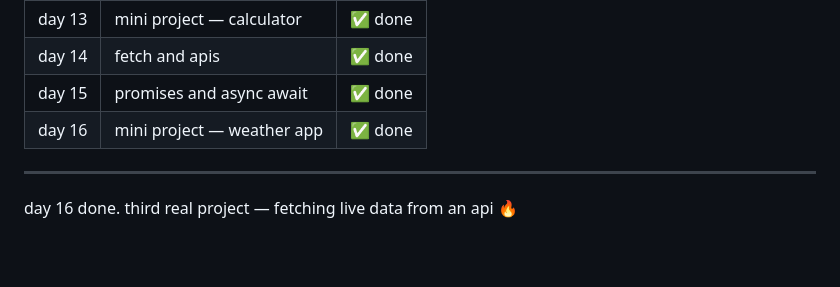
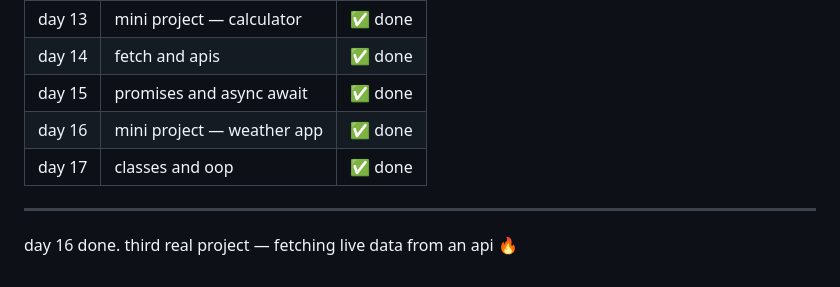
Before and after one commit to kiranmv002/js-from-zero, a Markdown page: README.md, the part around the change. Drawn GitHub-style; blank space fills up the shorter version.

```diff
--- a/README.md
+++ b/README.md
@@ -252,6 +252,8 @@ file → `01-basics/classes.js`
 | day 14 | fetch and apis                   | ✅ done |
 | day 15 | promises and async await         | ✅ done |
 | day 16 | mini project — weather app       | ✅ done |
+| day 17 | classes and oop                  | ✅ done |
+
 ---
 
 day 16 done. third real project — fetching live data from an api 🔥
```
